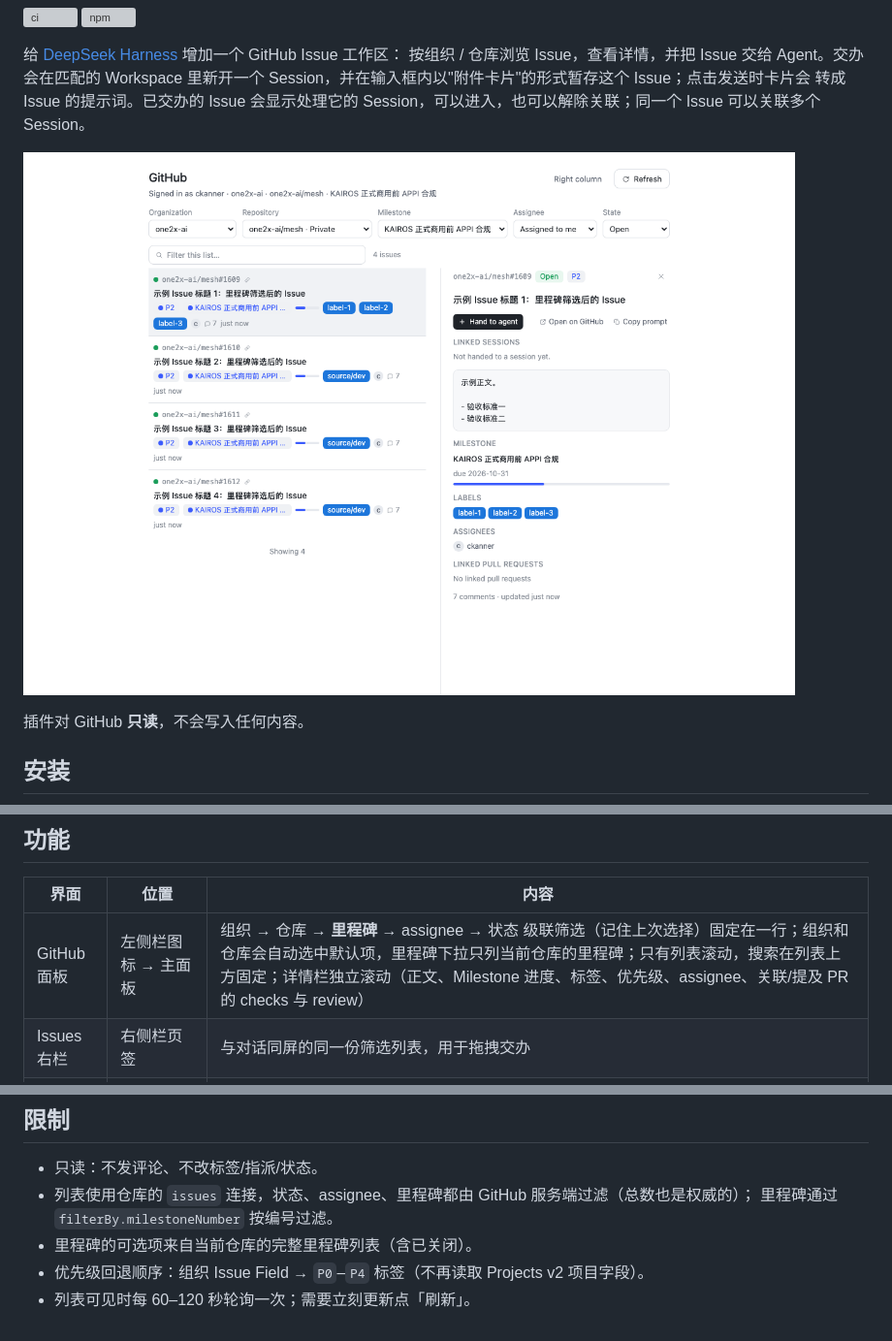
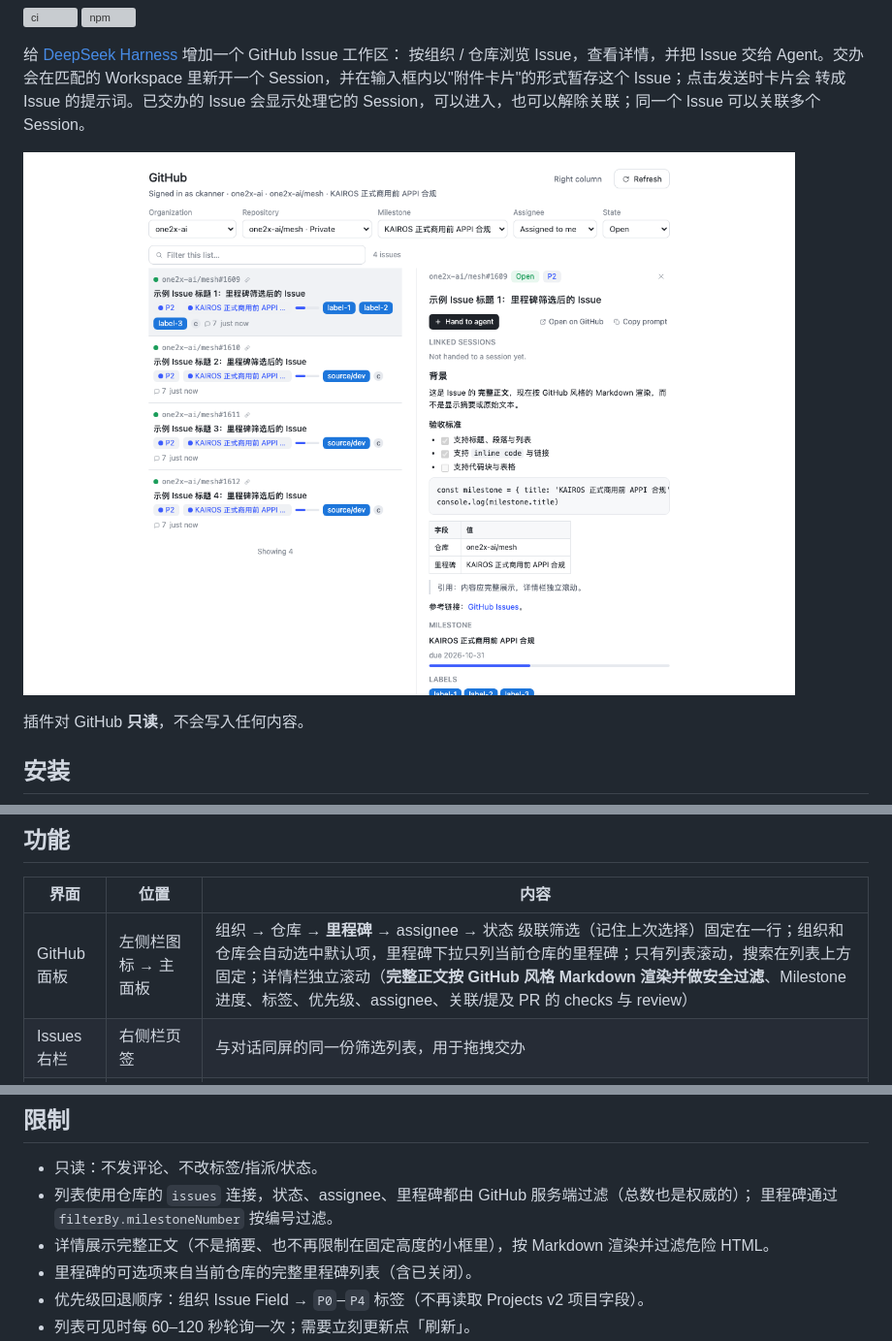
Before and after one commit to ckanner/dsh-plugin-github-issues, a Markdown page: docs/README.zh.md, 3 parts joined by grey strips. Shown at 97% size. Drawn GitHub-style; pictures changed too: assets/panel.png; grey boxes are pictures that could not be loaded.

```diff
--- a/docs/README.zh.md
+++ b/docs/README.zh.md
@@ -56,7 +56,7 @@ dsh plugin --profile <name> add /path/to/dsh-plugin-github-issues
 
 | 界面 | 位置 | 内容 |
 |---|---|---|
-| GitHub 面板 | 左侧栏图标 → 主面板 | 组织 → 仓库 → **里程碑** → assignee → 状态 级联筛选（记住上次选择）固定在一行；组织和仓库会自动选中默认项，里程碑下拉只列当前仓库的里程碑；只有列表滚动，搜索在列表上方固定；详情栏独立滚动（正文、Milestone 进度、标签、优先级、assignee、关联/提及 PR 的 checks 与 review） |
+| GitHub 面板 | 左侧栏图标 → 主面板 | 组织 → 仓库 → **里程碑** → assignee → 状态 级联筛选（记住上次选择）固定在一行；组织和仓库会自动选中默认项，里程碑下拉只列当前仓库的里程碑；只有列表滚动，搜索在列表上方固定；详情栏独立滚动（**完整正文按 GitHub 风格 Markdown 渲染并做安全过滤**、Milestone 进度、标签、优先级、assignee、关联/提及 PR 的 checks 与 review） |
 | Issues 右栏 | 右侧栏页签 | 与对话同屏的同一份筛选列表，用于拖拽交办 |
 | 输入框卡片 | 输入框内部 | 暂存的 Issue：`[GitHub] owner/repo#number ×`。可以补充自己的文字，也可以不写；发送时卡片转成提示词 |
 | 已关联 chip | 输入框下方 dock | 当前 Session 关联的 Issue：状态圆点（open 绿 / closed 红）+ `owner/repo#number`；点击看详情，× 解除关联 |
@@ -102,6 +102,7 @@ dsh plugin --profile <name> add /path/to/dsh-plugin-github-issues
 - 只读：不发评论、不改标签/指派/状态。
 - 列表使用仓库的 `issues` 连接，状态、assignee、里程碑都由 GitHub 服务端过滤（总数也是权威的）；
   里程碑通过 `filterBy.milestoneNumber` 按编号过滤。
+- 详情展示完整正文（不是摘要、也不再限制在固定高度的小框里），按 Markdown 渲染并过滤危险 HTML。
 - 里程碑的可选项来自当前仓库的完整里程碑列表（含已关闭）。
 - 优先级回退顺序：组织 Issue Field → `P0`–`P4` 标签（不再读取 Projects v2 项目字段）。
 - 列表可见时每 60–120 秒轮询一次；需要立刻更新点「刷新」。
```
Also changed, not shown: CHANGELOG.md (+20 -0 lines), README.md (+4 -1 lines), 8 other files.
